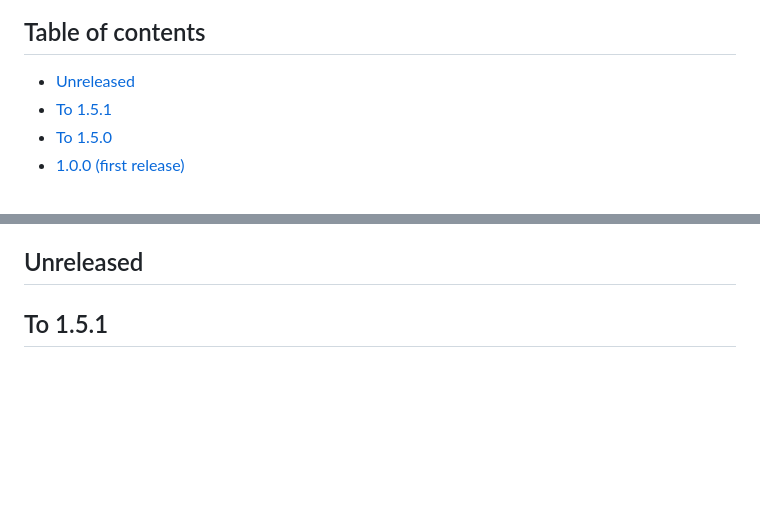
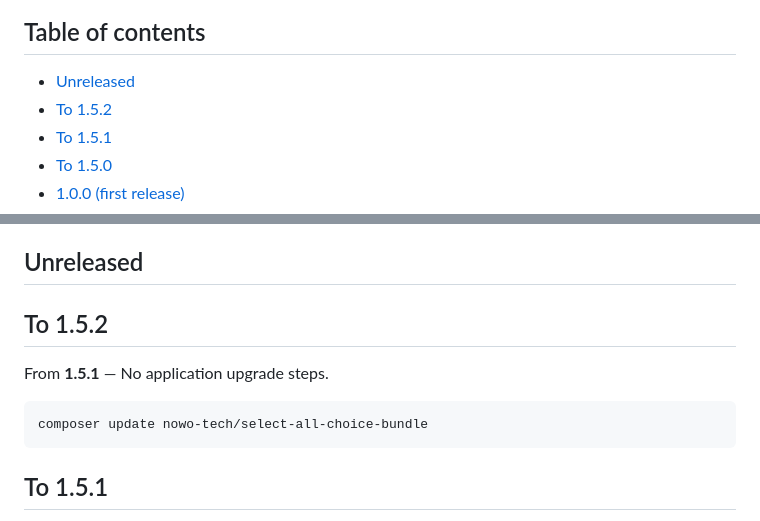
Before and after one commit to nowo-tech/SelectAllChoiceBundle, a Markdown page: docs/UPGRADING.md, 2 parts joined by grey strips. Drawn GitHub-style; blank space fills up the shorter version.

Commit message:
Release v1.5.2: composer audit CI

````diff
--- a/docs/UPGRADING.md
+++ b/docs/UPGRADING.md
@@ -6,6 +6,7 @@ This document describes upgrade steps between major or notable versions of Selec
 ## Table of contents
 
 - [Unreleased](#unreleased)
+- [To 1.5.2](#to-152)
 - [To 1.5.1](#to-151)
 - [To 1.5.0](#to-150)
 - [1.0.0 (first release)](#100-first-release)
@@ -31,6 +32,14 @@ This document describes upgrade steps between major or notable versions of Selec
 
 
 ## Unreleased
+
+## To 1.5.2
+
+From **1.5.1** — No application upgrade steps.
+
+```bash
+composer update nowo-tech/select-all-choice-bundle
+```
 
 ## To 1.5.1
 
````
Also changed, not shown: docs/CHANGELOG.md (+6 -0 lines).
